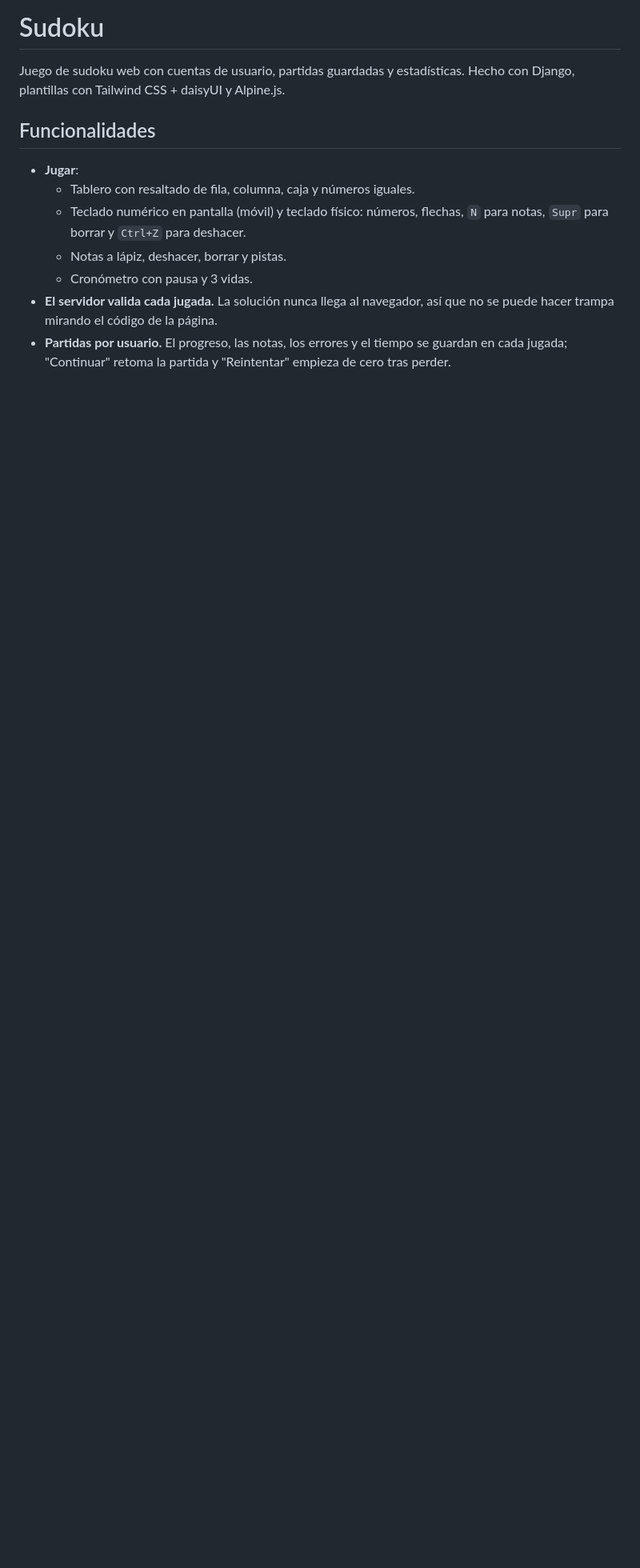
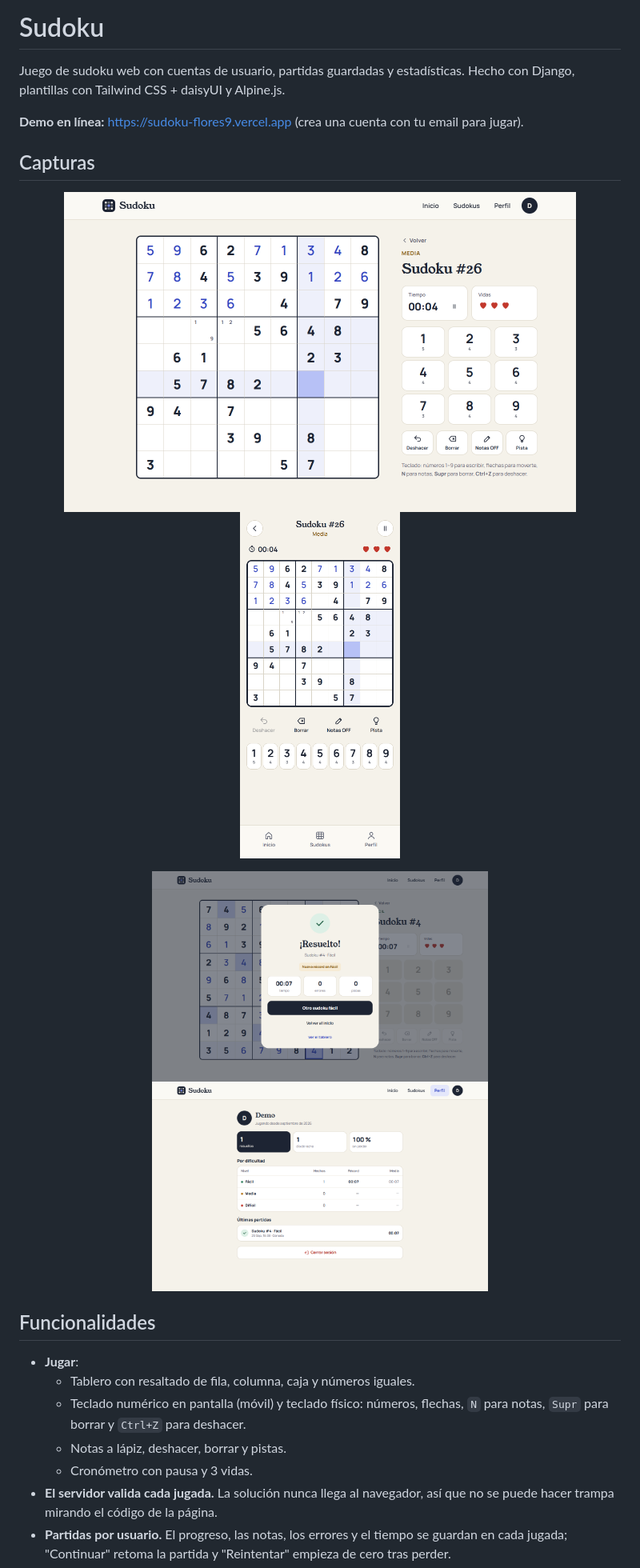
Before and after one commit to MFloresr/sudoku, a Markdown page: README.md, the part around one of its changes. Shown at 80% size. Rendered like a GitHub page; pictures changed too: docs/capturas/perfil.png (added), docs/capturas/tablero-movil.png (added), docs/capturas/tablero.png (added); blank space fills up the shorter version.

Commit message:
README: enlace a la demo, capturas y aviso de pruebas; añade .env.example
Añade capturas de la aplicación (tablero, móvil, victoria y perfil), documenta las 27 pruebas y las variables de entorno, y versiona .env.example sin valores reales.

```diff
--- a/README.md
+++ b/README.md
@@ -2,6 +2,19 @@
 
 Juego de sudoku web con cuentas de usuario, partidas guardadas y estadísticas.
 Hecho con Django, plantillas con Tailwind CSS + daisyUI y Alpine.js.
+
+**Demo en línea:** https://sudoku-flores9.vercel.app (crea una cuenta con tu email para jugar).
+
+## Capturas
+
+<p align="center">
+  <img src="docs/capturas/tablero.png" width="640" alt="Tablero de una partida media con notas a lápiz, teclado numérico y vidas">
+  <img src="docs/capturas/tablero-movil.png" width="200" alt="El mismo tablero en móvil, con el teclado numérico bajo el tablero">
+</p>
+<p align="center">
+  <img src="docs/capturas/victoria.png" width="420" alt="Pantalla de partida resuelta con tiempo, errores, pistas y aviso de récord">
+  <img src="docs/capturas/perfil.png" width="420" alt="Perfil con partidas resueltas, racha, porcentaje sin perder y récords por dificultad">
+</p>
 
 ## Funcionalidades
 
```
Also changed, not shown: other parts of README.md (+7 -0 lines), docs/capturas/inicio.png (added), docs/capturas/lista.png (added), 2 other files.
